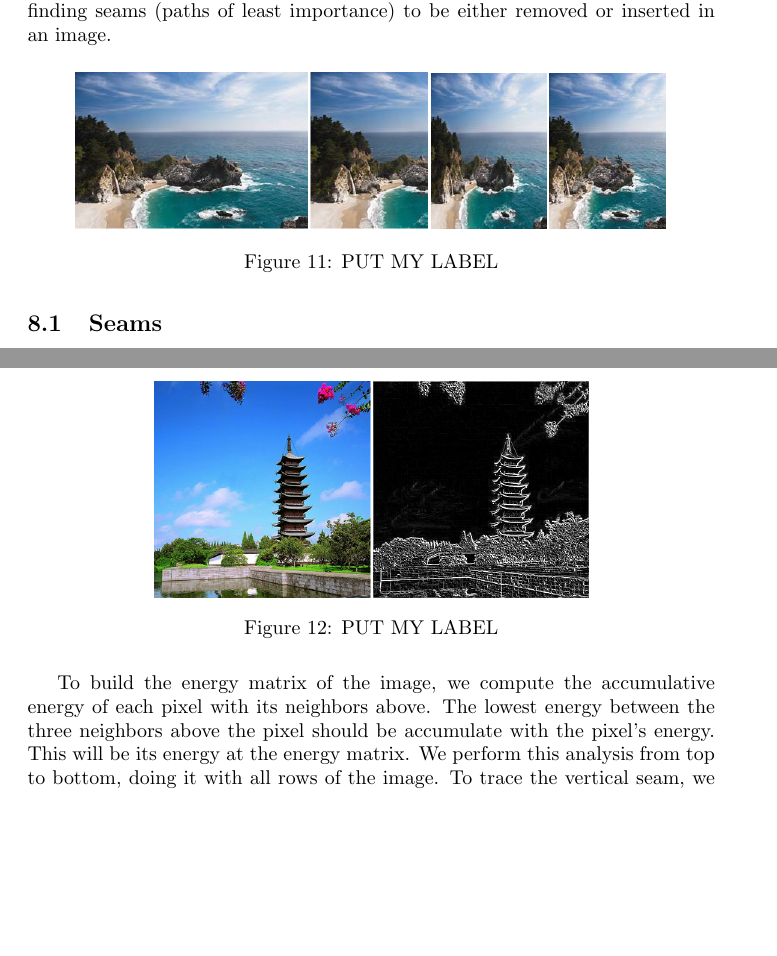
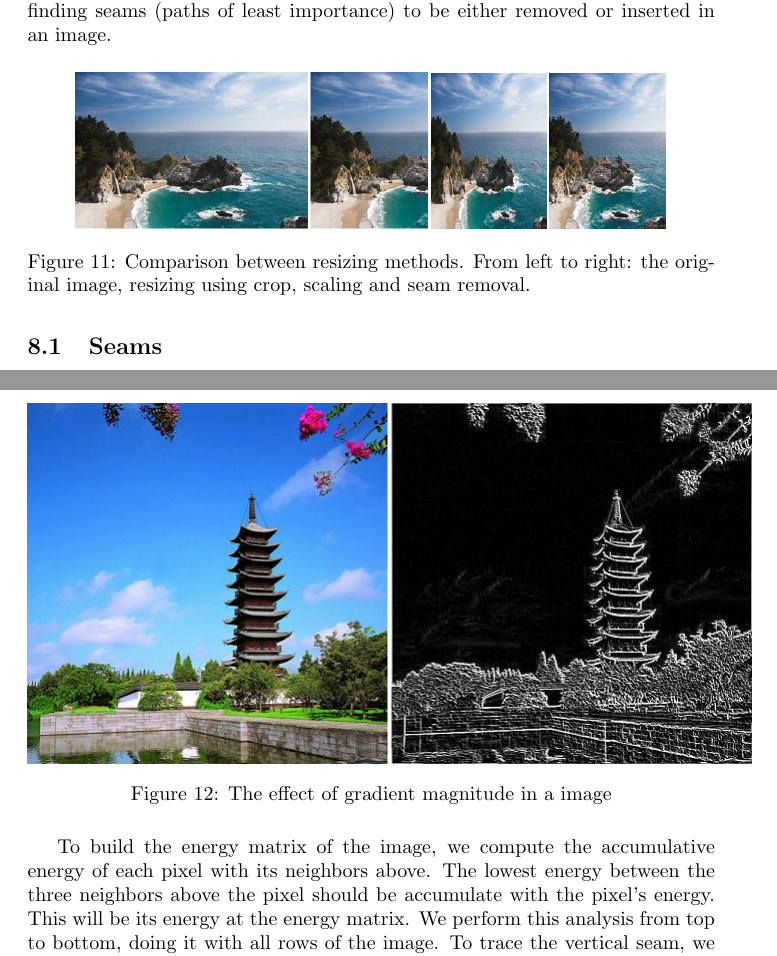
Before and after one commit to jandernascimento/imageprocessing-umanipulator, a LaTeX document (doc/report.tex): two parts of pages 10 and 11 of 12, joined at a grey line, cut so that both start at the same text, the shorter picture padded with empty space. Compiled offline with pdfLaTeX.

Commit message:
images to report-intelligent resizing, changing intelligent part of the report

```diff
--- a/doc/report.tex
+++ b/doc/report.tex
@@ -359,7 +359,7 @@ A more realistic example would be Figure \ref{bilinear3}.
 	\begin{figure} [H]
 		\centering
 		\includegraphics[scale=0.5]{images/intelligent1}
-		\caption{PUT MY LABEL\label{intelligent1}}
+		\caption{Comparison between resizing methods. From left to right: the original image, resizing using crop, scaling and seam removal.\label{intelligent1}}
 	\end{figure}
 
 	\subsection{Seams}
@@ -367,8 +367,8 @@ A more realistic example would be Figure \ref{bilinear3}.
 
 	\begin{figure} [H]
 		\centering
-		\includegraphics[scale=0.3]{images/intelligent2}
-		\caption{PUT MY LABEL\label{castle}}
+		\includegraphics[scale=0.5]{images/intelligent2}
+		\caption{The effect of gradient magnitude in a image\label{castle}}
 	\end{figure}
 
 	To build the energy matrix of the image, we compute the accumulative energy of each pixel with its neighbors above. The lowest energy between the three neighbors above the pixel should be accumulate with the pixel's energy. This will be its energy at the energy matrix. We perform this analysis from top to bottom, doing it with all rows of the image. To trace the vertical seam, we start from the last row and seek the pixel with lowest value (energy). Above it, we select the lowest one of the three neighbors, and do it successively, until we reach the first line of the image.
```
